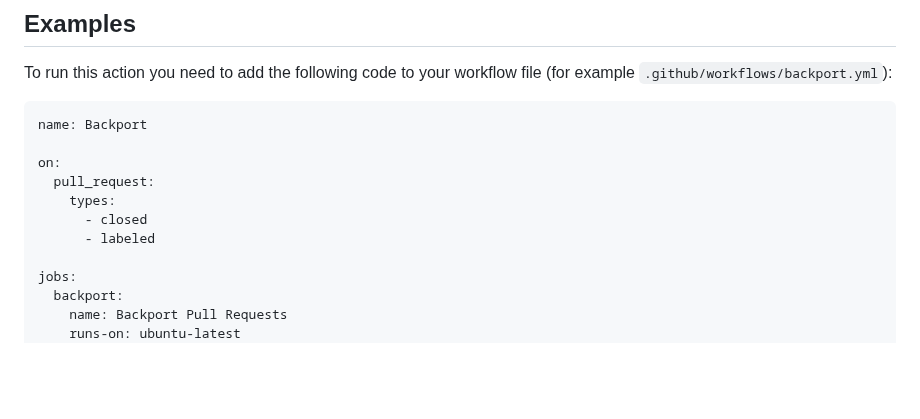
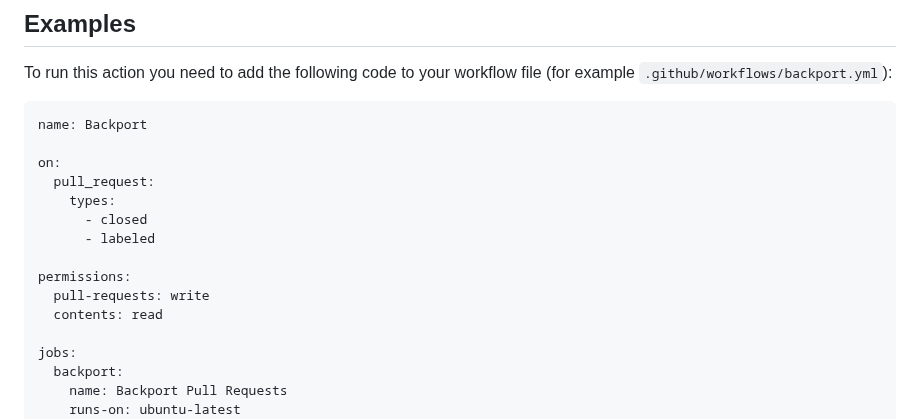
Before and after one commit to greenbone/actions, a Markdown page: backport-pull-request/README.md, the part around the change. Rendered like a GitHub page; blank space fills up the shorter version.

Commit message:
Add: Add required permissions for backport action
For creating pull requests the write permission on pull requests is of
course required. Additionally the actions needs to be able to read the
contents of a repo to check if a branch already exists.

```diff
--- a/backport-pull-request/README.md
+++ b/backport-pull-request/README.md
@@ -15,6 +15,10 @@ on:
     types:
       - closed
       - labeled
+
+permissions:
+  pull-requests: write
+  contents: read
 
 jobs:
   backport:
```
